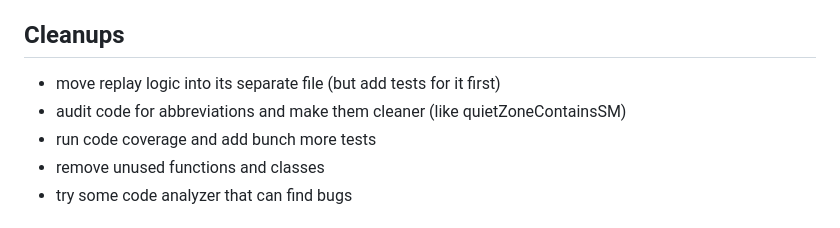
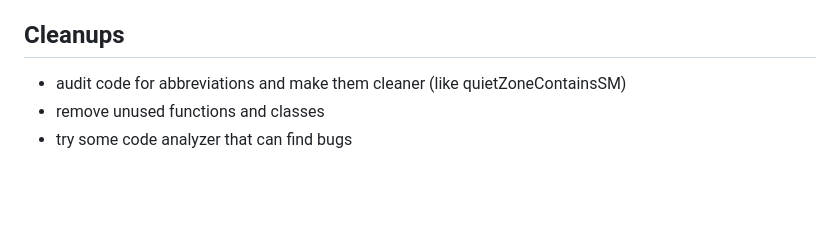
Before and after one commit to mbrizic/space-rally-game, a Markdown page: docs/TASKS.md, the part around the change. Rendered like a GitHub page; blank space fills up the shorter version.

Commit message:
Update tasks backlog

```diff
--- a/docs/TASKS.md
+++ b/docs/TASKS.md
@@ -33,9 +33,7 @@ This file is the **master list of all things we might want** (tasks + ideas). Ke
 - audit backend for safety, injections, etc.
 
 ## Cleanups
-- move replay logic into its separate file (but add tests for it first)
 - audit code for abbreviations and make them cleaner (like quietZoneContainsSM)
-- run code coverage and add bunch more tests
 - remove unused functions and classes
 - try some code analyzer that can find bugs
 
```
